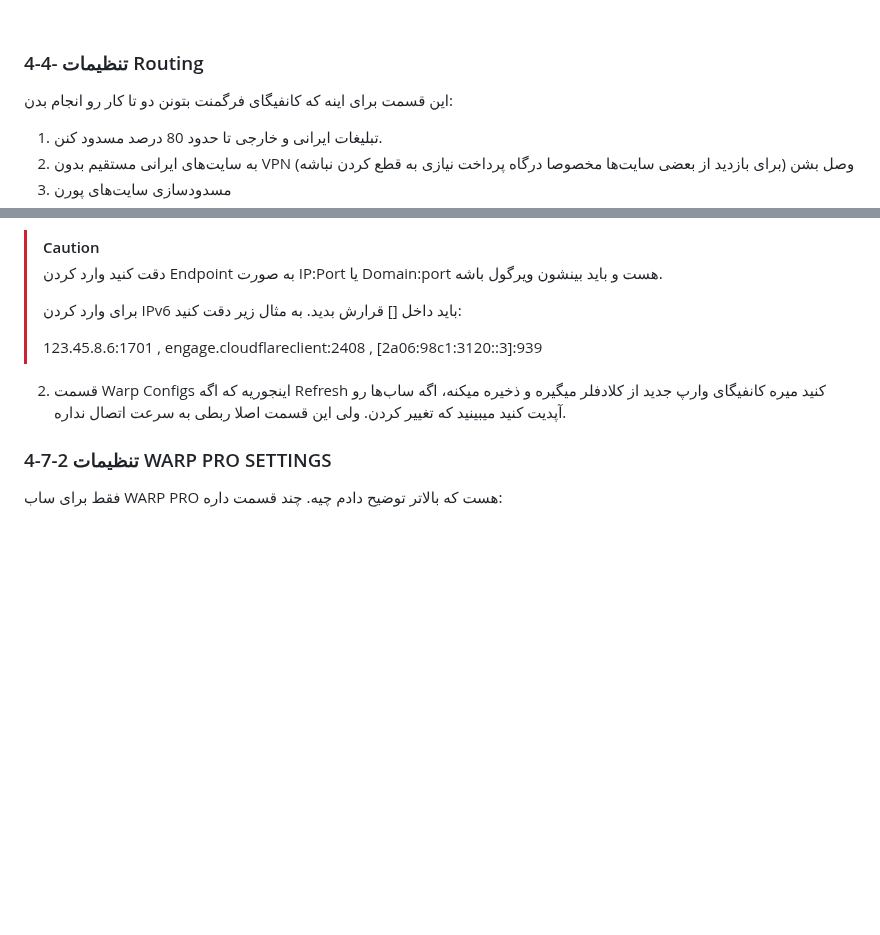
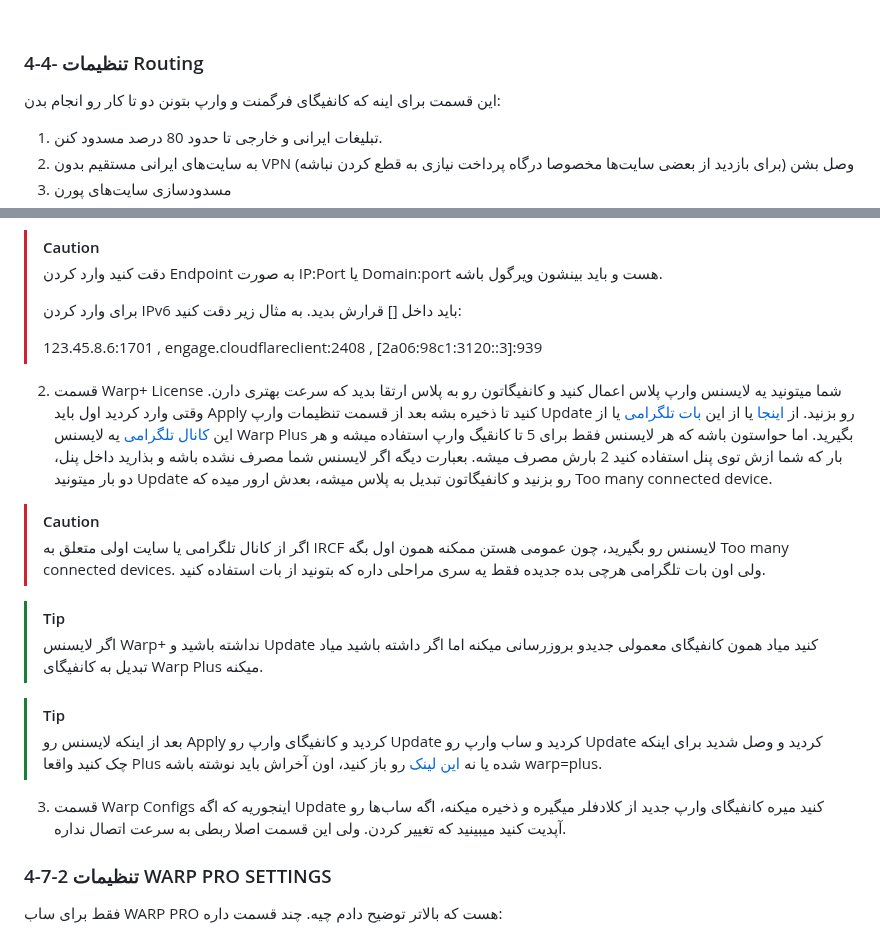
Before and after one commit to bia-pain-bache/BPB-Worker-Panel, a Markdown page: docs/configuration_fa.md, 2 parts joined by grey strips. Drawn GitHub-style; blank space fills up the shorter version.

Commit message:
Added Warp Plus, updated docs.

```diff
--- a/docs/configuration_fa.md
+++ b/docs/configuration_fa.md
@@ -210,7 +210,7 @@
 
 ### 4-4- تنظیمات Routing
 
-این قسمت برای اینه که کانفیگای فرگمنت بتونن دو تا کار رو انجام بدن:
+این قسمت برای اینه که کانفیگای فرگمنت و وارپ بتونن دو تا کار رو انجام بدن:
 1. تبلیغات ایرانی و خارجی تا حدود 80 درصد مسدود کنن.
 3. به سایت‌های ایرانی مستقیم بدون VPN وصل بشن (برای بازدید از بعضی سایت‌ها مخصوصا درگاه پرداخت نیازی به قطع کردن نباشه)
 4. مسدودسازی سایت‌های پورن
@@ -283,8 +283,19 @@
 > برای وارد کردن IPv6 باید داخل [] قرارش بدید. به مثال زیر دقت کنید:
 >
 > 123.45.8.6:1701 , engage.cloudflareclient:2408 , [2a06:98c1:3120::3]:939
-2. قسمت Warp Configs اینجوریه که اگه Refresh کنید میره کانفیگای وارپ جدید از کلادفلر میگیره و ذخیره میکنه، اگه ساب‌ها رو آپدیت کنید میبینید که تغییر کردن. ولی این قسمت اصلا ربطی به سرعت اتصال نداره.
 
+2. قسمت Warp+ License شما میتونید یه لایسنس وارپ پلاس اعمال کنید و کانفیگاتون رو به پلاس ارتقا بدید که سرعت بهتری دارن. وقتی وارد کردید اول باید Apply کنید تا ذخیره بشه بعد از قسمت تنظیمات وارپ Update رو بزنید. از [اینجا](https://ircfspace.github.io/warpplus/) یا از این [بات تلگرامی](https://t.me/generatewarpplusbot) یا از این [کانال تلگرامی](https://t.me/warpplus) یه لایسنس Warp Plus بگیرید. اما حواستون باشه که هر لایسنس فقط برای 5 تا کانقیگ وارپ استفاده میشه و هر بار که شما ازش توی پنل استفاده کنید 2 بارش مصرف میشه. بعبارت دیگه اگر لایسنس شما مصرف نشده باشه و بذارید داخل پنل، دو بار میتونید Update رو بزنید و کانفیگاتون تبدیل به پلاس میشه، بعدش ارور میده که Too many connected device.
+
+> [!CAUTION]
+> اگر از کانال تلگرامی یا سایت اولی متعلق به IRCF لایسنس رو بگیرید، چون عمومی هستن ممکنه همون اول بگه Too many connected devices. ولی اون بات تلگرامی هرچی بده جدیده فقط یه سری مراحلی داره که بتونید از بات استفاده کنید.
+
+> [!TIP]
+> اگر لایسنس Warp+ نداشته باشید و Update کنید میاد همون کانفیگای معمولی جدیدو بروزرسانی میکنه اما اگر داشته باشید میاد تبدیل به کانفیگای Warp Plus میکنه.
+
+> [!TIP]
+> بعد از اینکه لایسنس رو Apply کردید و کانفیگای وارپ رو Update کردید و ساب وارپ رو Update کردید و وصل شدید برای اینکه چک کنید واقعا Plus شده یا نه [این لینک](https://cloudflare.com/cdn-cgi/trace) رو باز کنید، اون آخراش باید نوشته باشه warp=plus.
+
+3. قسمت Warp Configs اینجوریه که اگه Update کنید میره کانفیگای وارپ جدید از کلادفلر میگیره و ذخیره میکنه، اگه ساب‌ها رو آپدیت کنید میبینید که تغییر کردن. ولی این قسمت اصلا ربطی به سرعت اتصال نداره.
 
 ### 4-7-2 تنظیمات WARP PRO SETTINGS
 
```
Also changed, not shown: docs/assets/images/Panel.jpg, 1 other file.
